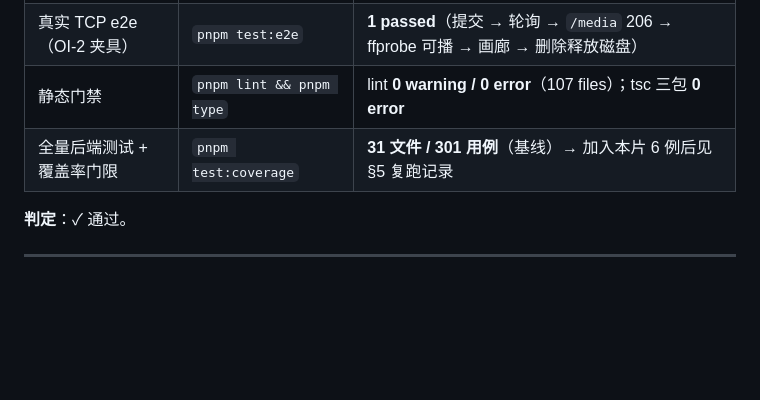
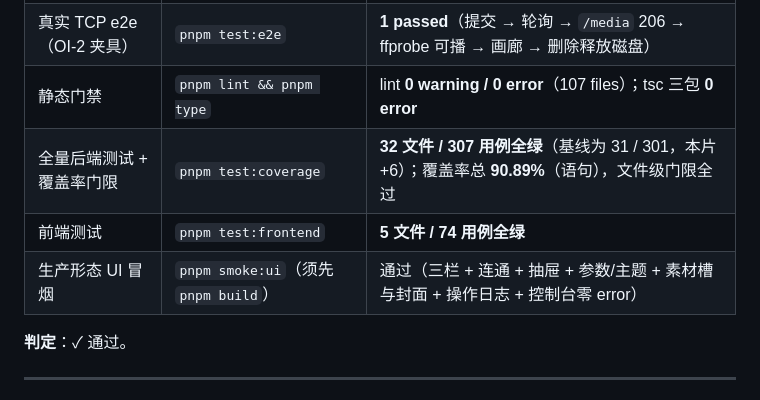
Before and after one commit to QWQcool/AstrmiraVideo, a Markdown page: docs/walkthrough.md, the part around the change. Rendered like a GitHub page; blank space fills up the shorter version.

```diff
--- a/docs/walkthrough.md
+++ b/docs/walkthrough.md
@@ -193,7 +193,9 @@ ffprobe <该资产落盘文件> → 800,448
 | 契约层 | `pnpm test:contract` | **11 passed**（1 file） |
 | 真实 TCP e2e（OI-2 夹具） | `pnpm test:e2e` | **1 passed**（提交 → 轮询 → `/media` 206 → ffprobe 可播 → 画廊 → 删除释放磁盘） |
 | 静态门禁 | `pnpm lint && pnpm type` | lint **0 warning / 0 error**（107 files）；tsc 三包 **0 error** |
-| 全量后端测试 + 覆盖率门限 | `pnpm test:coverage` | **31 文件 / 301 用例**（基线）→ 加入本片 6 例后见 §5 复跑记录 |
+| 全量后端测试 + 覆盖率门限 | `pnpm test:coverage` | **32 文件 / 307 用例全绿**（基线为 31 / 301，本片 +6）；覆盖率总 **90.89%**（语句），文件级门限全过 |
+| 前端测试 | `pnpm test:frontend` | **5 文件 / 74 用例全绿** |
+| 生产形态 UI 冒烟 | `pnpm smoke:ui`（须先 `pnpm build`） | 通过（三栏 + 连通 + 抽屉 + 参数/主题 + 素材槽与封面 + 操作日志 + 控制台零 error） |
 
 **判定**：✓ 通过。
 
```
Also changed, not shown: docs/PLAN.md (+1 -1 lines).
